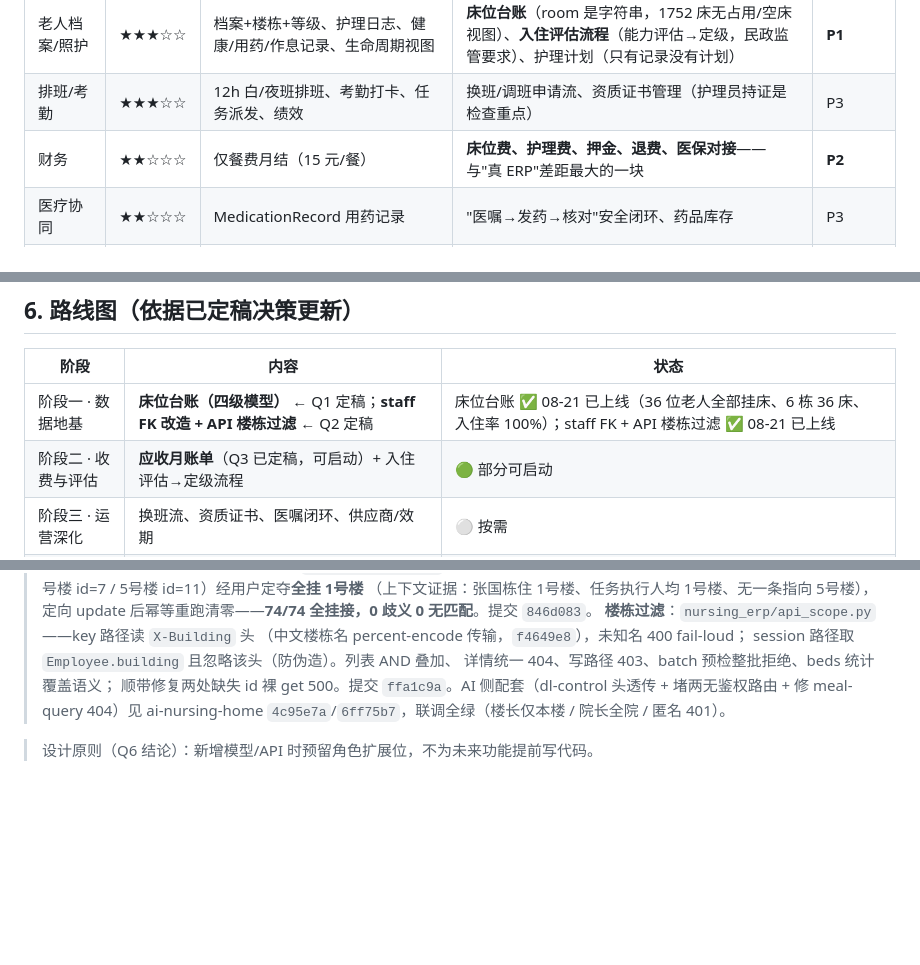
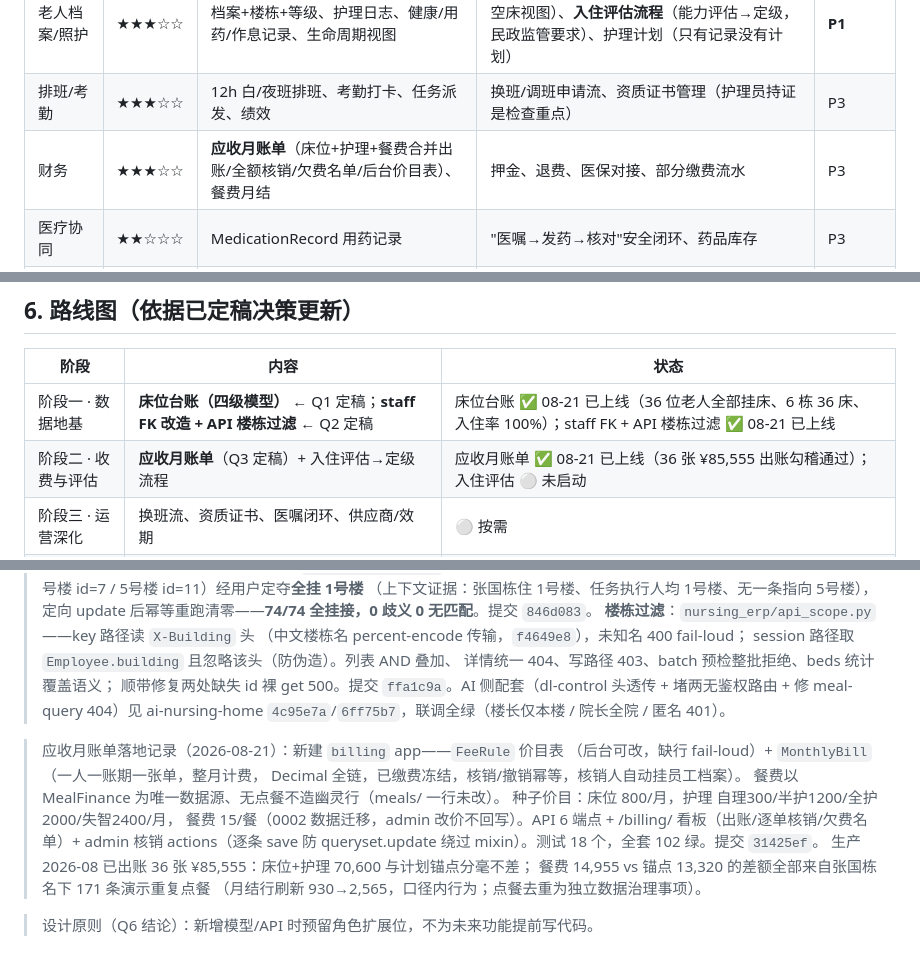
Before and after one commit to huha-yy/nursing-erp, a Markdown page: docs/业务完整度评估与路线图.md, 3 parts joined by grey strips. Rendered like a GitHub page; blank space fills up the shorter version.

Commit message:
docs: 路线图——应收月账单落地记录，财务域升至 ★★★☆☆
Co-Authored-By: Claude Fable 5 <noreply@anthropic.com>

```diff
--- a/docs/业务完整度评估与路线图.md
+++ b/docs/业务完整度评估与路线图.md
@@ -37,7 +37,7 @@
 | 库存/后勤 | ★★★★☆ | 安全库存告警、出入库自动增减、补货 action、报修/巡检/审批 | 供应商管理、食品效期 | P3 |
 | 老人档案/照护 | ★★★☆☆ | 档案+楼栋+等级、护理日志、健康/用药/作息记录、生命周期视图 | **床位台账**（room 是字符串，1752 床无占用/空床视图）、**入住评估流程**（能力评估→定级，民政监管要求）、护理计划（只有记录没有计划） | **P1** |
 | 排班/考勤 | ★★★☆☆ | 12h 白/夜班排班、考勤打卡、任务派发、绩效 | 换班/调班申请流、资质证书管理（护理员持证是检查重点） | P3 |
-| 财务 | ★★☆☆☆ | 仅餐费月结（15 元/餐） | **床位费、护理费、押金、退费、医保对接**——与"真 ERP"差距最大的一块 | **P2** |
+| 财务 | ★★★☆☆ | **应收月账单**（床位+护理+餐费合并出账/全额核销/欠费名单/后台价目表）、餐费月结 | 押金、退费、医保对接、部分缴费流水 | P3 |
 | 医疗协同 | ★★☆☆☆ | MedicationRecord 用药记录 | "医嘱→发药→核对"安全闭环、药品库存 | P3 |
 | 家属服务/监管报送 | ☆☆☆☆☆ | 无 | 家属端查询、民政系统数据上报 | 待定（见 Q6） |
 
@@ -67,7 +67,7 @@
 | 阶段 | 内容 | 状态 |
 |---|---|---|
 | 阶段一 · 数据地基 | **床位台账（四级模型）** ← Q1 定稿；**staff FK 改造 + API 楼栋过滤** ← Q2 定稿 | 床位台账 ✅ 08-21 已上线（36 位老人全部挂床、6 栋 36 床、入住率 100%）；staff FK + API 楼栋过滤 ✅ 08-21 已上线 |
-| 阶段二 · 收费与评估 | **应收月账单**（Q3 已定稿，可启动）+ 入住评估→定级流程 | 🟢 部分可启动 |
+| 阶段二 · 收费与评估 | **应收月账单**（Q3 定稿）+ 入住评估→定级流程 | 应收月账单 ✅ 08-21 已上线（36 张 ¥85,555 出账勾稽通过）；入住评估 ⚪ 未启动 |
 | 阶段三 · 运营深化 | 换班流、资质证书、医嘱闭环、供应商/效期 | ⚪ 按需 |
 | 阶段四 · 多机构适配 | 分区/等级/楼栋配置化（待 Q4） | ⚪ 待定 |
 | 并行 · 部署加固 | gunicorn + systemd + 备份演练（待 Q5 定时间窗） | ⚪ 随时可做 |
@@ -95,4 +95,16 @@
 > 头透传 + 堵两无鉴权路由 + 修 meal-query 404）见 ai-nursing-home
 > `4c95e7a`/`6ff75b7`，联调全绿（楼长仅本楼 / 院长全院 / 匿名 401）。
 
+> 应收月账单落地记录（2026-08-21）：新建 `billing` app——`FeeRule` 价目表
+> （后台可改，缺行 fail-loud）+ `MonthlyBill`（一人一账期一张单，整月计费，
+> Decimal 全链，已缴费冻结，核销/撤销幂等，核销人自动挂员工档案）。
+> 餐费以 MealFinance 为唯一数据源、无点餐不造幽灵行（meals/ 一行未改）。
+> 种子价目：床位 800/月，护理 自理300/半护1200/全护2000/失智2400/月，
+> 餐费 15/餐（0002 数据迁移，admin 改价不回写）。API 6 端点 + /billing/
+> 看板（出账/逐单核销/欠费名单）+ admin 核销 actions（逐条 save 防
+> queryset.update 绕过 mixin）。测试 18 个，全套 102 绿。提交 `31425ef`。
+> 生产 2026-08 已出账 36 张 ¥85,555：床位+护理 70,600 与计划锚点分毫不差；
+> 餐费 14,955 vs 锚点 13,320 的差额全部来自张国栋名下 171 条演示重复点餐
+> （月结行刷新 930→2,565，口径内行为；点餐去重为独立数据治理事项）。
+
 > 设计原则（Q6 结论）：新增模型/API 时预留角色扩展位，不为未来功能提前写代码。
```
